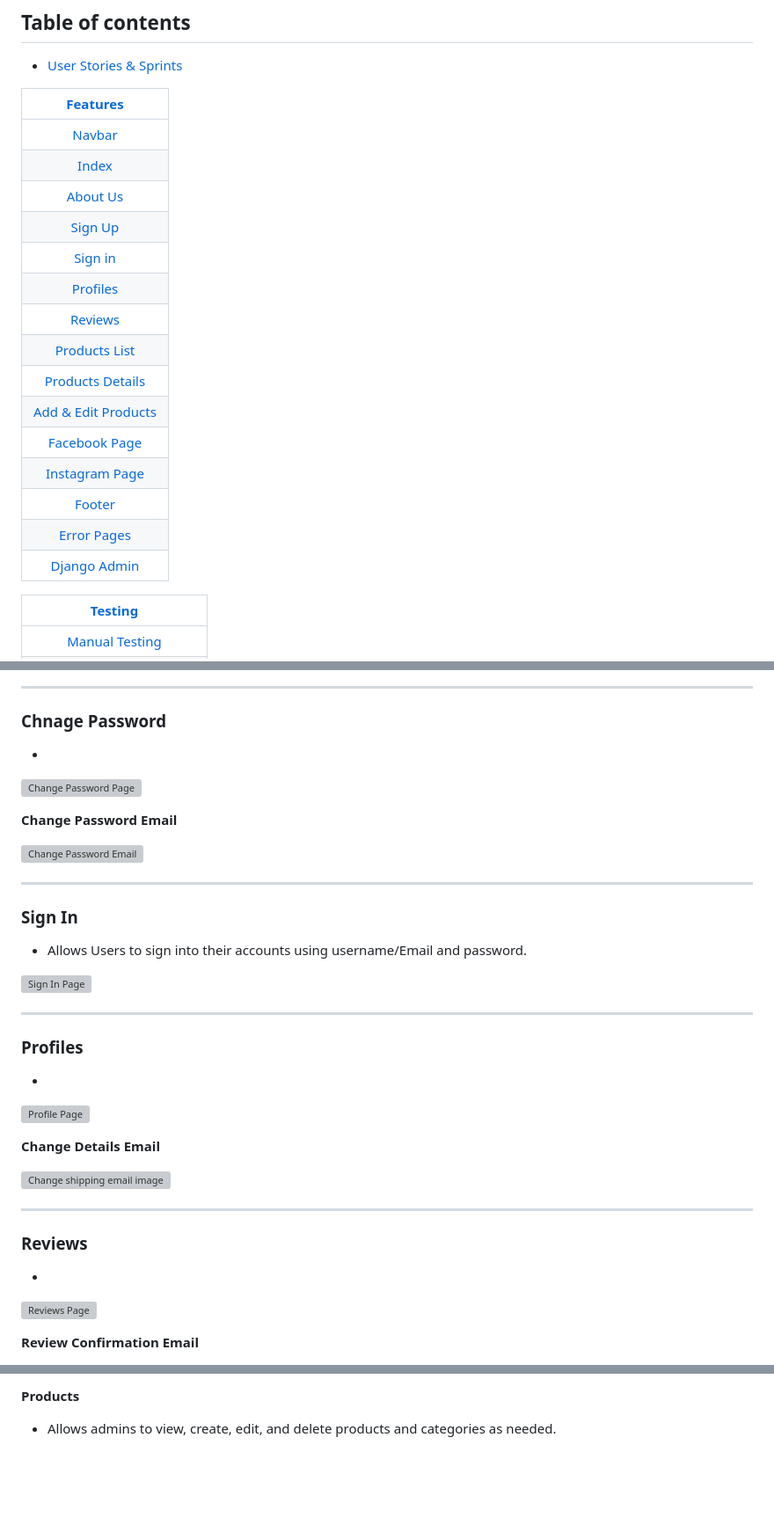
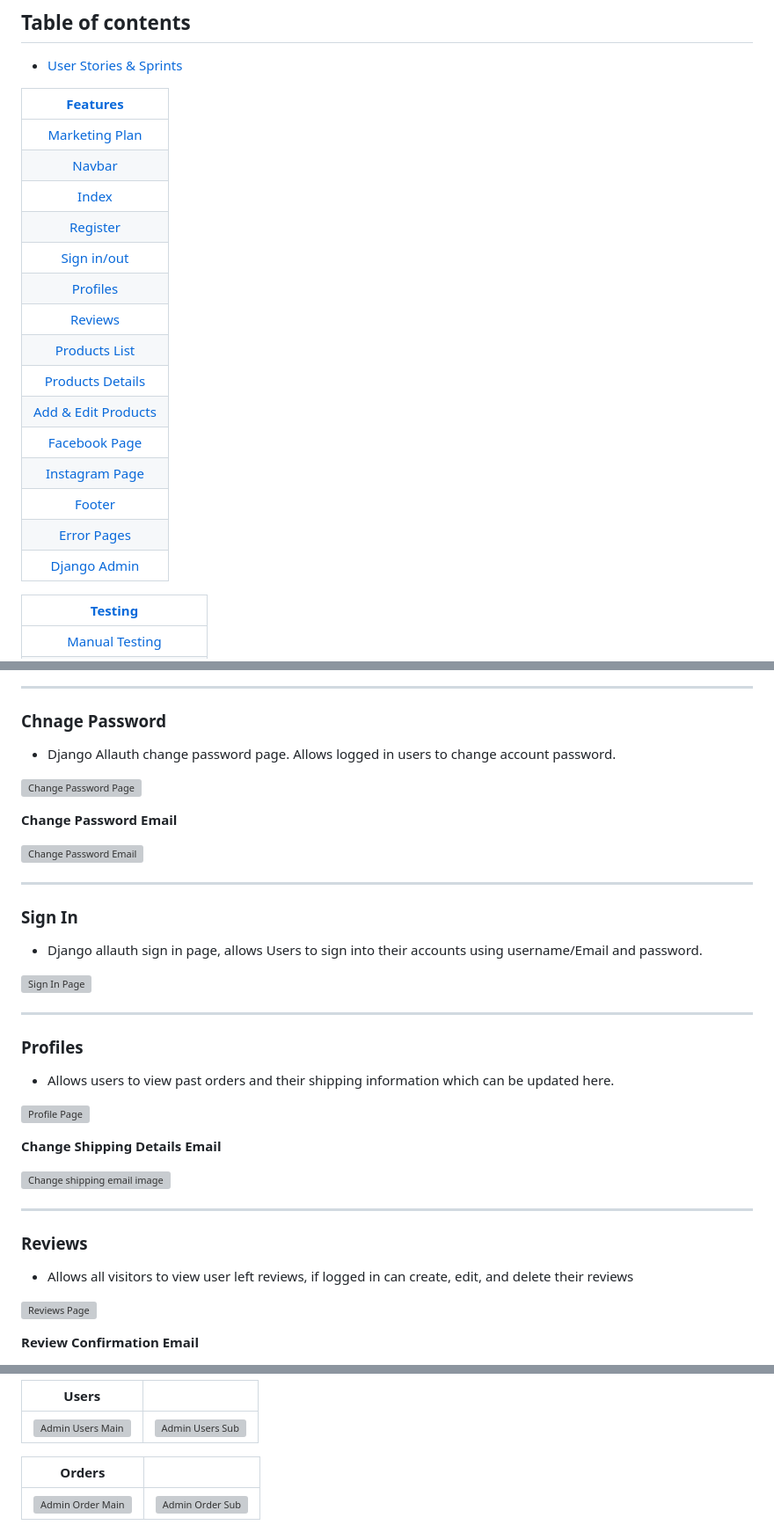
Before and after one commit to Danger0101/Blossom_Haven_CI_PP5, a Markdown page: README.md, 3 parts joined by grey strips. Shown: that part at 88% size. Rendered like a GitHub page; blank space fills up the shorter version; grey boxes are pictures that could not be loaded.

Commit message:
Updated readme features and table of contents

```diff
--- a/README.md
+++ b/README.md
@@ -14,23 +14,23 @@ The site allows users:
 
 - [User Stories & Sprints](#user-stories)
 
-|           **[Features](#features)**             |
-| :---------------------------------------------: |
-|            [Navbar](#navbar)                    |
-|             [Index](#index)                     |
-|          [About Us](#about-us)                  |
-|           [Sign Up](#signup)                    |
-|           [Sign in](#sign-in)                   |
-|          [Profiles](#Profiles)                  |
-|           [Reviews](#Reviews)                   |
-|      [Products List](#Products-List)            |
-| [Products Details](#Products-Details)           |
-| [Add & Edit Products](#Add-or-Edit-Products)  |
-|       [Facebook Page](#Facebook-Page)           |
-|    [Instagram Page](#Instagram-Page)            |
-|    [Footer](#Footer)                            |
-|       [Error Pages](#error-pages)               |
-|      [Django Admin](#django-admin)              |
+| **[Features](#features)**                    |
+| :------------------------------------------: |
+| [Marketing Plan](#Marketing-Plan)            |
+| [Navbar](#navbar)                            |
+| [Index](#index)                              |
+| [Register](#Register)                        |
+| [Sign in/out](#sign-in-and-out)              |
+| [Profiles](#Profiles)                        |
+| [Reviews](#Reviews)                          |
+| [Products List](#Products-List)              |
+| [Products Details](#Products-Details)        |
+| [Add & Edit Products](#Add-or-Edit-Products) |
+| [Facebook Page](#Facebook-Page)              |
+| [Instagram Page](#Instagram-Page)            |
+| [Footer](#Footer)                            |
+| [Error Pages](#error-pages)                  |
+| [Django Admin](#django-admin)                |
 
 |               **[Testing](#testing)**                |
 | :--------------------------------------------------: |
@@ -205,7 +222,7 @@ The site allows users:
 
 ### Chnage Password
 
--
+- Django Allauth change password page. Allows logged in users to change account password.
 
 ![Change Password Page]()
 
@@ -217,7 +234,7 @@ The site allows users:
 
 ### Sign In
 
-- Allows Users to sign into their accounts using username/Email and password.
+- Django allauth sign in page, allows Users to sign into their accounts using username/Email and password.
 
 ![Sign In Page]()
 
@@ -225,11 +242,11 @@ The site allows users:
 
 ### Profiles
 
--
+- Allows users to view past orders and their shipping information which can be updated here.
 
 ![Profile Page]()
 
-**Change Details Email**
+**Change Shipping Details Email**
 
 ![Change shipping email image]()
 
@@ -237,7 +254,7 @@ The site allows users:
 
 ### Reviews
 
--
+- Allows all visitors to view user left reviews, if logged in can create, edit, and delete their reviews
 
 ![Reviews Page]()
 
@@ -335,5 +360,9 @@ The site allows users:
 
-**Products**
+| Users                  |                                 |
+| :--------------------: | :-----------------------------: |
+| ![Admin Users Main]() | ![Admin Users Sub]() |
 
-- Allows admins to view, create, edit, and delete products and categories as needed.
+| Orders                 |                                 |
+| :--------------------: | :-----------------------------: |
+| ![Admin Order Main]() | ![Admin Order Sub]() |
 
```
Also changed, not shown: other parts of README.md (+69 -24 lines).
